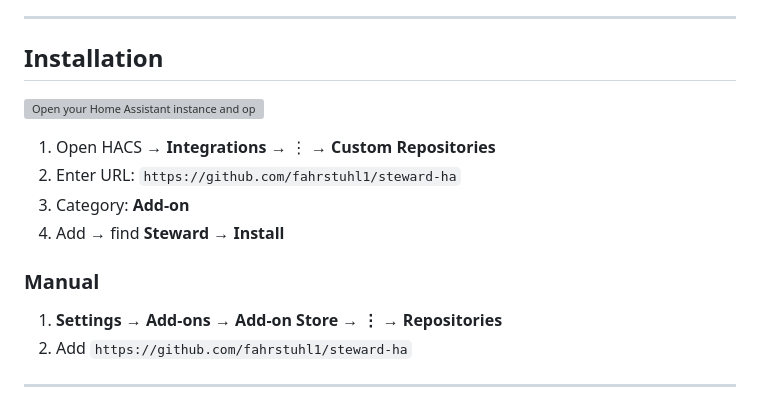
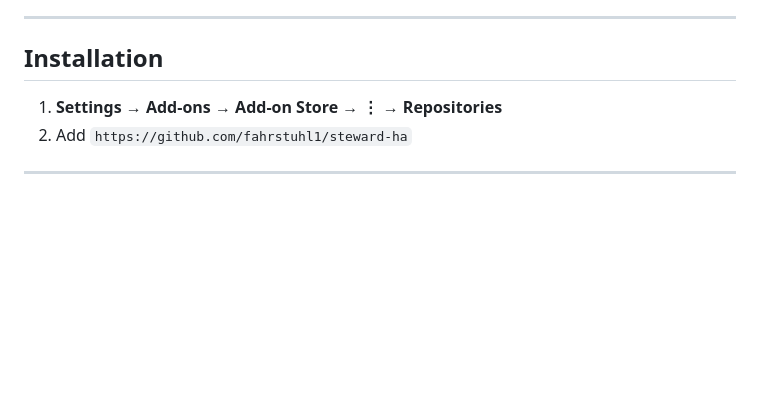
Before and after one commit to fahrstuhl1/steward-ha, a Markdown page: README.md, the part around the change. GitHub-like rendering; blank space fills up the shorter version; grey boxes are pictures that could not be loaded.

```diff
--- a/README.md
+++ b/README.md
@@ -8,15 +8,6 @@ A Home Assistant add-on for managing household tasks together. Assign tasks to p
 ---
 
 ## Installation
-
-[![Open your Home Assistant instance and open a repository inside the Home Assistant Community Store.](https://my.home-assistant.io/badges/hacs_repository.svg)](https://my.home-assistant.io/redirect/hacs_repository/?owner=fahrstuhl1&repository=steward-ha&category=addon)
-
-1. Open HACS → **Integrations** → ⋮ → **Custom Repositories**
-2. Enter URL: `https://github.com/fahrstuhl1/steward-ha`
-3. Category: **Add-on**
-4. Add → find **Steward** → **Install**
-
-### Manual
 
 1. **Settings → Add-ons → Add-on Store → ⋮ → Repositories**
 2. Add `https://github.com/fahrstuhl1/steward-ha`
```
